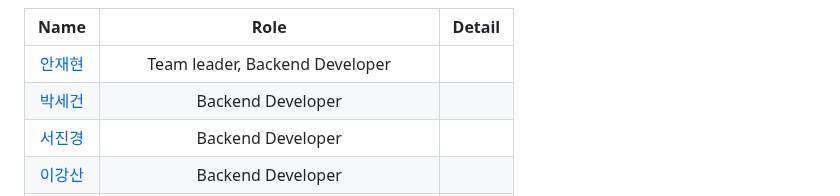
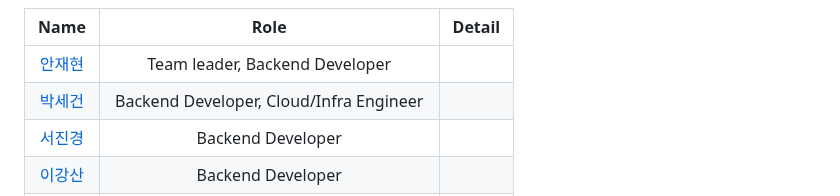
Before and after one commit to PARKSEGUN/MongddangNaeddang, a Markdown page: README.md, the part around the change. Drawn GitHub-style.

```diff
--- a/README.md
+++ b/README.md
@@ -32,7 +32,7 @@
 |                 Name                 |                   Role                   | Detail |
 |:------------------------------------:|:----------------------------------------:|:------:|
 |    [안재현](https://github.com/ddd)     |      Team leader, Backend Developer      |      |
-|    [박세건](https://github.com/PARKSEGUN)     |            Backend Developer             |        |
+|    [박세건](https://github.com/PARKSEGUN)     |            Backend Developer, Cloud/Infra Engineer             |        |
 |    [서진경](https://github.com/JinKyeong-Seo)     |            Backend Developer             |        |
 | [이강산](https://github.com/clintkslee) |            Backend Developer             |        |
 |    [이예원](https://github.com/Eyekrw)     | Frontend Developer, Cloud/Infra Engineer |        |
```
